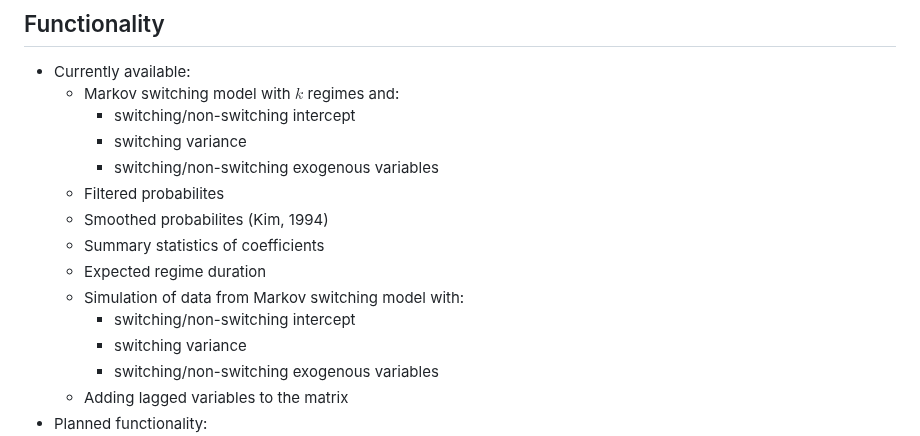
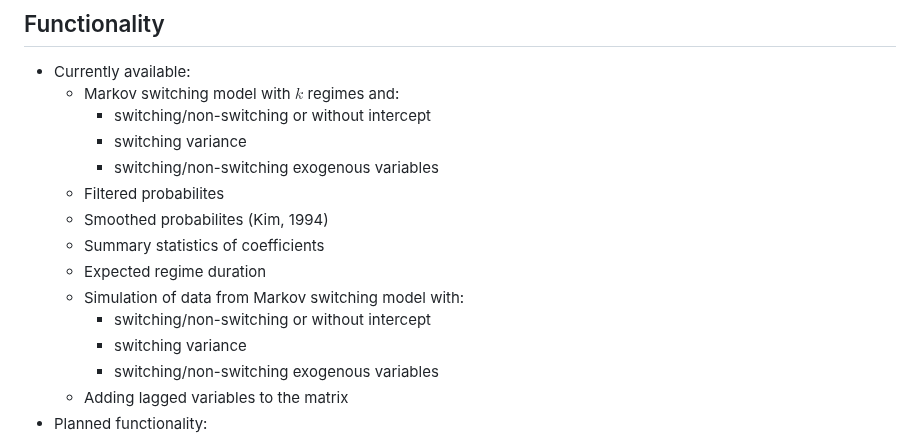
Before and after one commit to m-dadej/MarSwitching.jl, a Markdown page: README.md, the part around the change. Drawn GitHub-style.

Commit message:
updated functionality

```diff
--- a/README.md
+++ b/README.md
@@ -50,7 +50,7 @@ Because of the unobserved nature of the state, the model is estimated by maximum
 
 - Currently available:
     - Markov switching model with $k$ regimes and:
-        - switching/non-switching intercept
+        - switching/non-switching or without intercept
         - switching variance
         - switching/non-switching exogenous variables
     - Filtered probabilites
@@ -58,7 +58,7 @@ Because of the unobserved nature of the state, the model is estimated by maximum
     - Summary statistics of coefficients
     - Expected regime duration
     - Simulation of data from Markov switching model with:
-        - switching/non-switching intercept
+        - switching/non-switching or without intercept
         - switching variance
         - switching/non-switching exogenous variables
     - Adding lagged variables to the matrix
```
